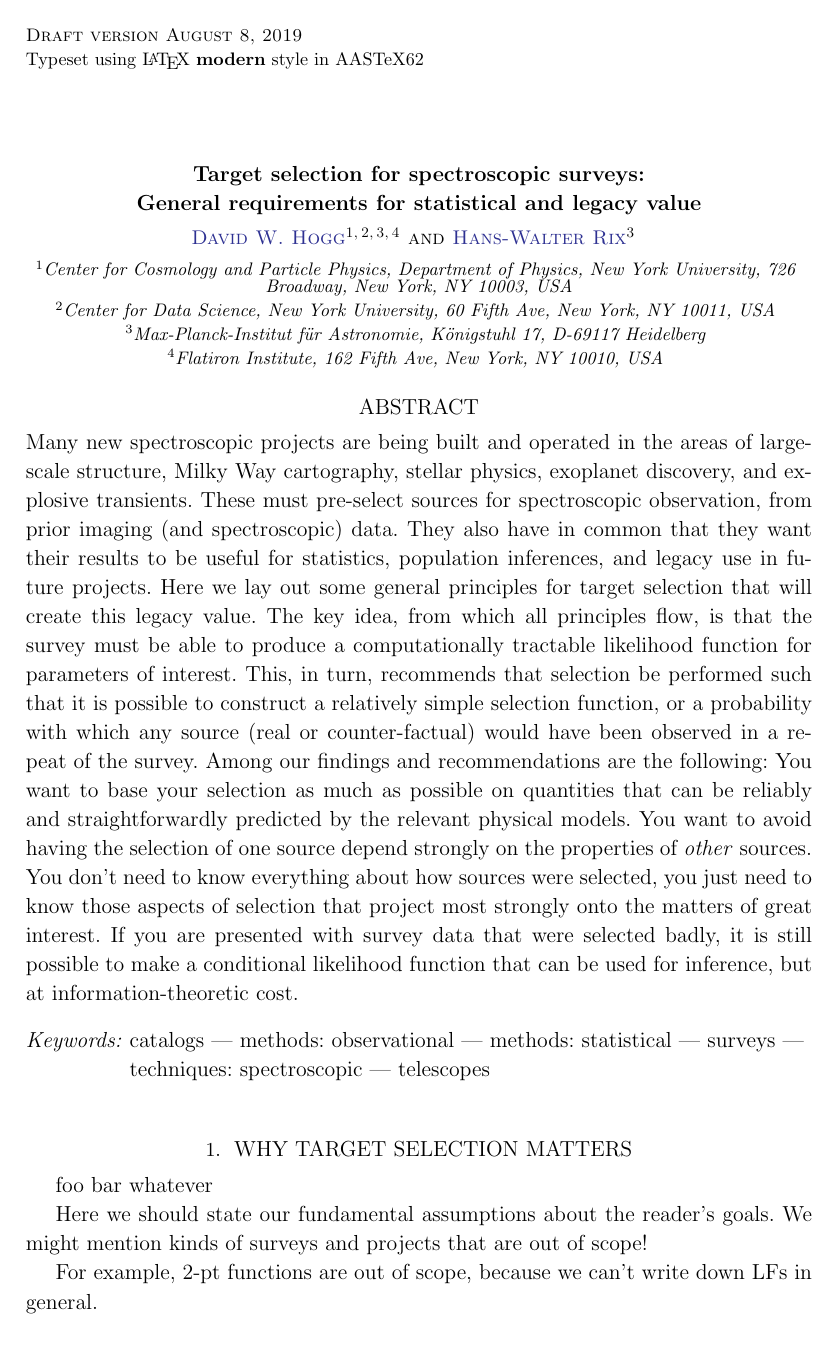
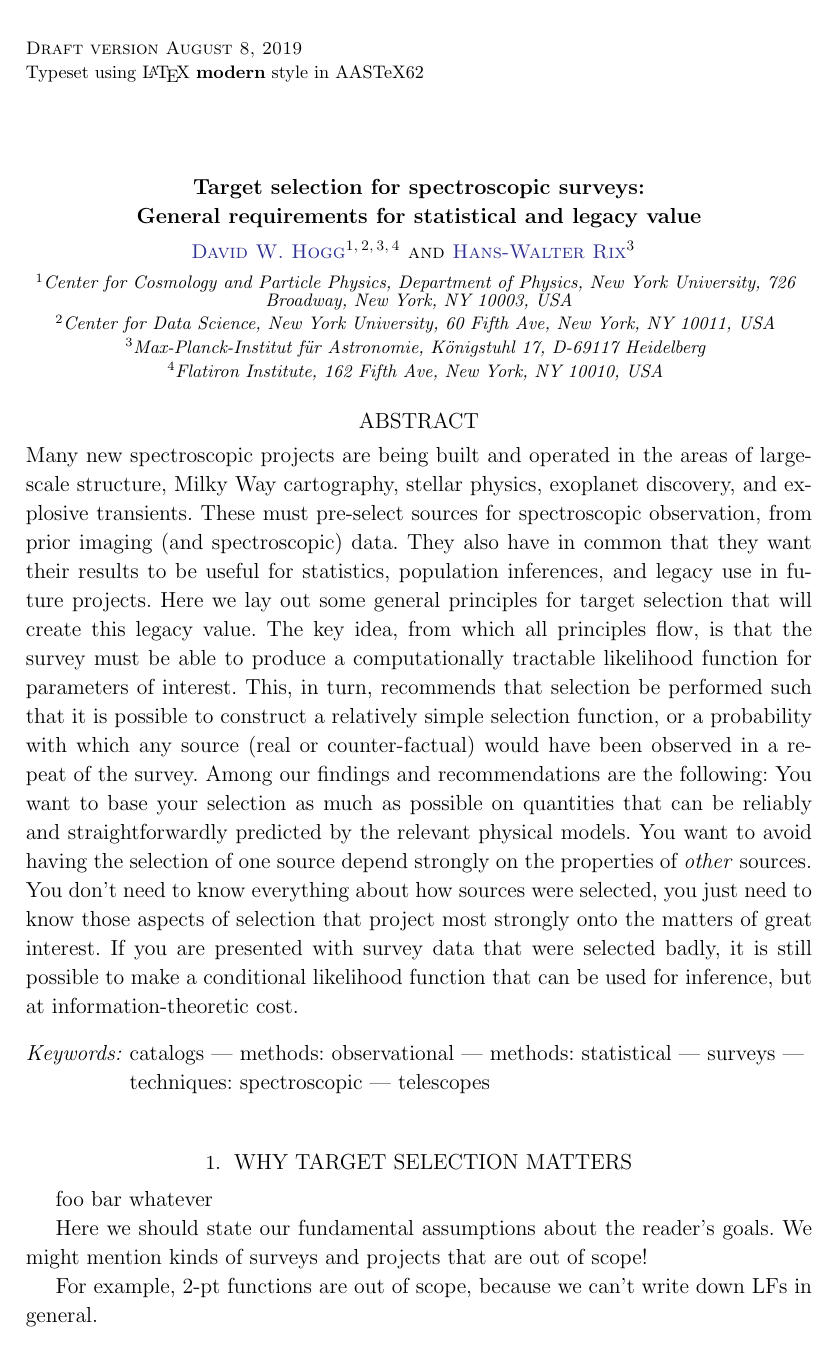
Before and after one commit to davidwhogg/TargetSelection, a LaTeX paper (paper/ts.tex): page 1 of 3. Compiled offline with LaTeX, dvips and Ghostscript.

Commit message:
text size tweak

```diff
--- a/paper/ts.tex
+++ b/paper/ts.tex
@@ -38,8 +38,8 @@
 
 % margins and headers and spacing changes
 \setlength{\parindent}{1.4em} % trust in Hogg
-\addtolength{\topmargin}{-0.5in}
-\addtolength{\textheight}{0.75in}
+\addtolength{\topmargin}{-0.4in}
+\addtolength{\textheight}{0.8in}
 \shorttitle{desiderata for target selection}
 \shortauthors{hogg \& rix}
 
```
